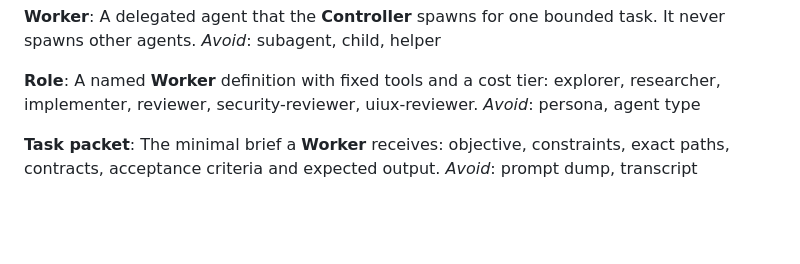
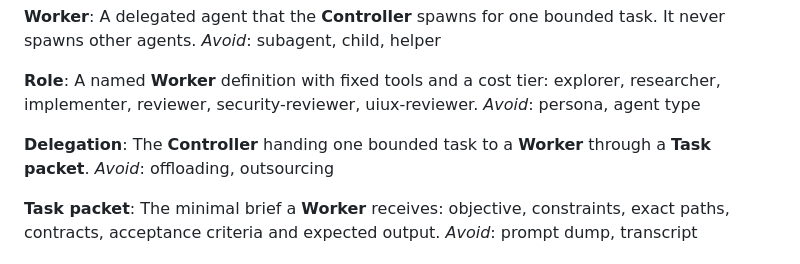
Before and after one commit to DevFun2026/Multi-Agents-Template, a Markdown page: CONTEXT.md, the part around the change. Drawn GitHub-style; blank space fills up the shorter version.

Commit message:
fix: cross-review agy flag order, sandbox, git init; Delegation term; neutral report heading
Co-Authored-By: Claude Opus 5.5 <noreply@anthropic.com>

```diff
--- a/CONTEXT.md
+++ b/CONTEXT.md
@@ -21,6 +21,10 @@ _Avoid_: subagent, child, helper
 **Role**:
 A named **Worker** definition with fixed tools and a cost tier: explorer, researcher, implementer, reviewer, security-reviewer, uiux-reviewer.
 _Avoid_: persona, agent type
+
+**Delegation**:
+The **Controller** handing one bounded task to a **Worker** through a **Task packet**.
+_Avoid_: offloading, outsourcing
 
 **Task packet**:
 The minimal brief a **Worker** receives: objective, constraints, exact paths, contracts, acceptance criteria and expected output.
```
Also changed, not shown: 1 other file.
